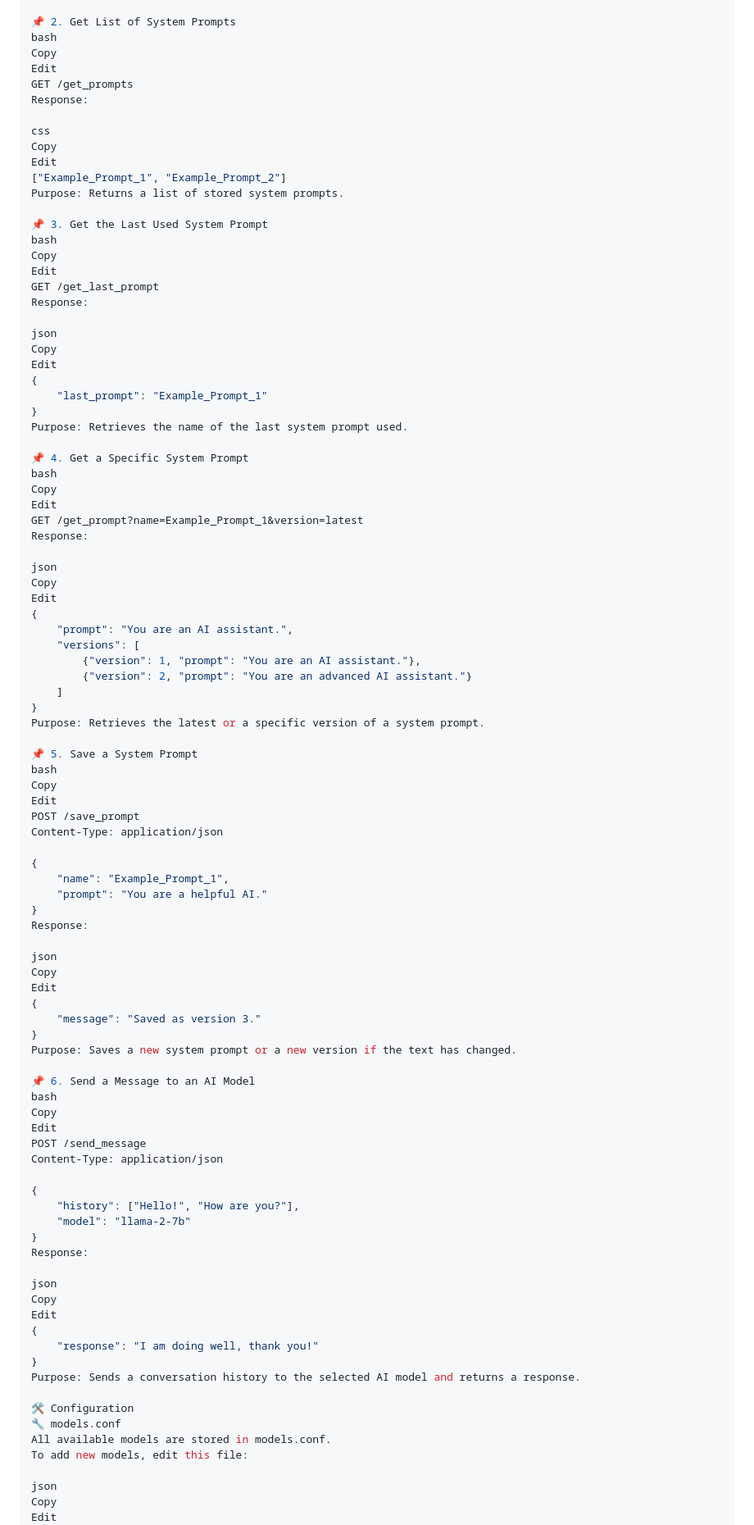
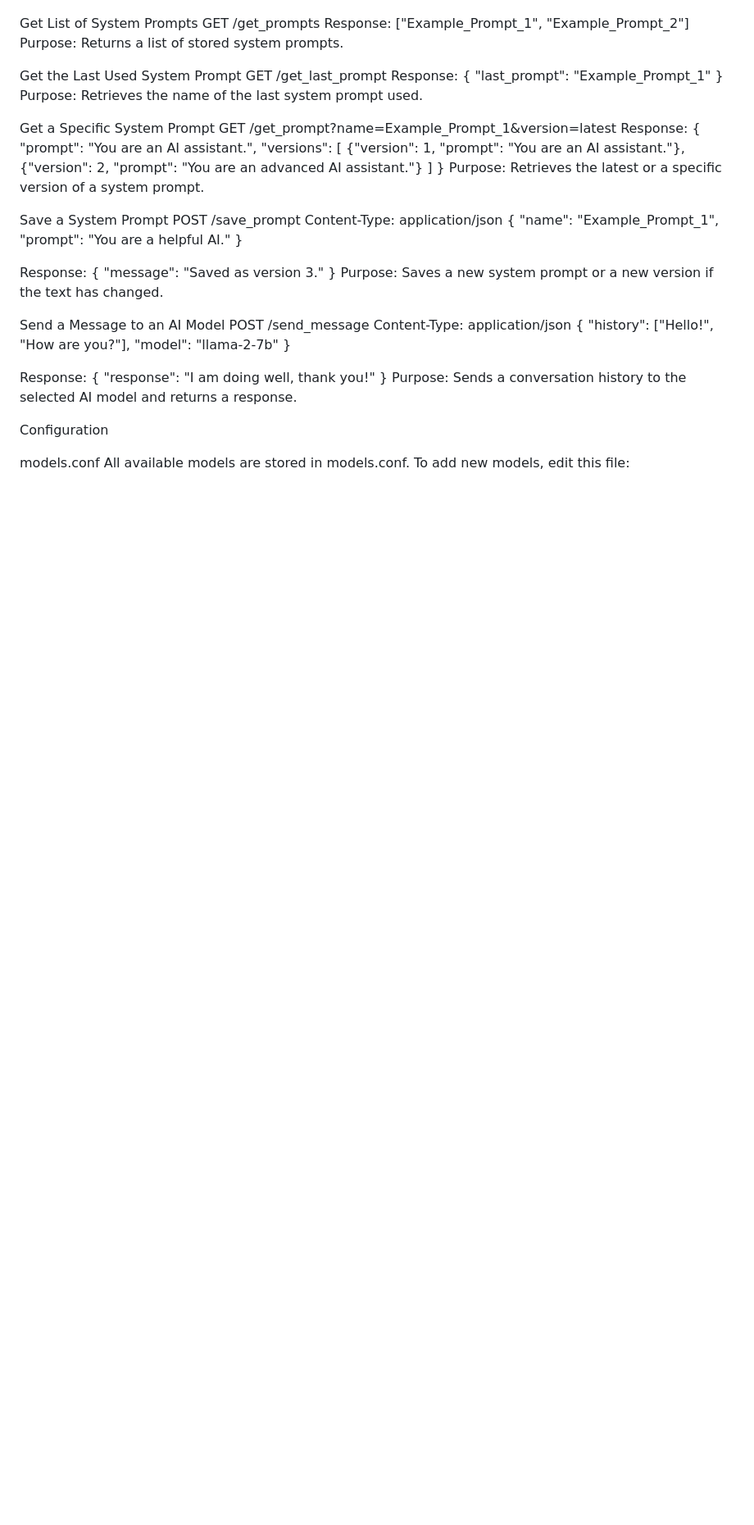
Before and after one commit to bigmonmulgrew/LLMTestProject, a Markdown page: Readme.md, the part around the change printed below. Shown: that part at 82% size. Rendered like a GitHub page; blank space fills up the shorter version.

```diff
--- a/Readme.md
+++ b/Readme.md
@@ -85,101 +61,64 @@ Edit
 }
 Purpose: Returns a list of available AI models.
 
-📌 2. Get List of System Prompts
-bash
-Copy
-Edit
+Get List of System Prompts
 GET /get_prompts
 Response:
-
-css
-Copy
-Edit
 ["Example_Prompt_1", "Example_Prompt_2"]
 Purpose: Returns a list of stored system prompts.
 
-📌 3. Get the Last Used System Prompt
-bash
-Copy
-Edit
+Get the Last Used System Prompt
 GET /get_last_prompt
 Response:
-
-json
-Copy
-Edit
 {
-    "last_prompt": "Example_Prompt_1"
+"last_prompt": "Example_Prompt_1"
 }
 Purpose: Retrieves the name of the last system prompt used.
 
-📌 4. Get a Specific System Prompt
-bash
-Copy
-Edit
+Get a Specific System Prompt
 GET /get_prompt?name=Example_Prompt_1&version=latest
 Response:
-
-json
-Copy
-Edit
 {
-    "prompt": "You are an AI assistant.",
-    "versions": [
-        {"version": 1, "prompt": "You are an AI assistant."},
-        {"version": 2, "prompt": "You are an advanced AI assistant."}
-    ]
+"prompt": "You are an AI assistant.",
+"versions": [
+{"version": 1, "prompt": "You are an AI assistant."},
+{"version": 2, "prompt": "You are an advanced AI assistant."}
+]
 }
 Purpose: Retrieves the latest or a specific version of a system prompt.
 
-📌 5. Save a System Prompt
-bash
-Copy
-Edit
+Save a System Prompt
 POST /save_prompt
 Content-Type: application/json
+{
+"name": "Example_Prompt_1",
+"prompt": "You are a helpful AI."
+}
 
+Response:
 {
-    "name": "Example_Prompt_1",
-    "prompt": "You are a helpful AI."
-}
-Response:
-
-json
-Copy
-Edit
-{
-    "message": "Saved as version 3."
+"message": "Saved as version 3."
 }
 Purpose: Saves a new system prompt or a new version if the text has changed.
 
-📌 6. Send a Message to an AI Model
-bash
-Copy
-Edit
+Send a Message to an AI Model
 POST /send_message
 Content-Type: application/json
+{
+"history": ["Hello!", "How are you?"],
+"model": "llama-2-7b"
+}
 
+Response:
 {
-    "history": ["Hello!", "How are you?"],
-    "model": "llama-2-7b"
-}
-Response:
-
-json
-Copy
-Edit
-{
-    "response": "I am doing well, thank you!"
+"response": "I am doing well, thank you!"
 }
 Purpose: Sends a conversation history to the selected AI model and returns a response.
 
-🛠 Configuration
-🔧 models.conf
+Configuration
+
+models.conf
 All available models are stored in models.conf.
 To add new models, edit this file:
 
-json
-Copy
-Edit
 {
```
Also changed, not shown: other parts of Readme.md (+53 -82 lines).
